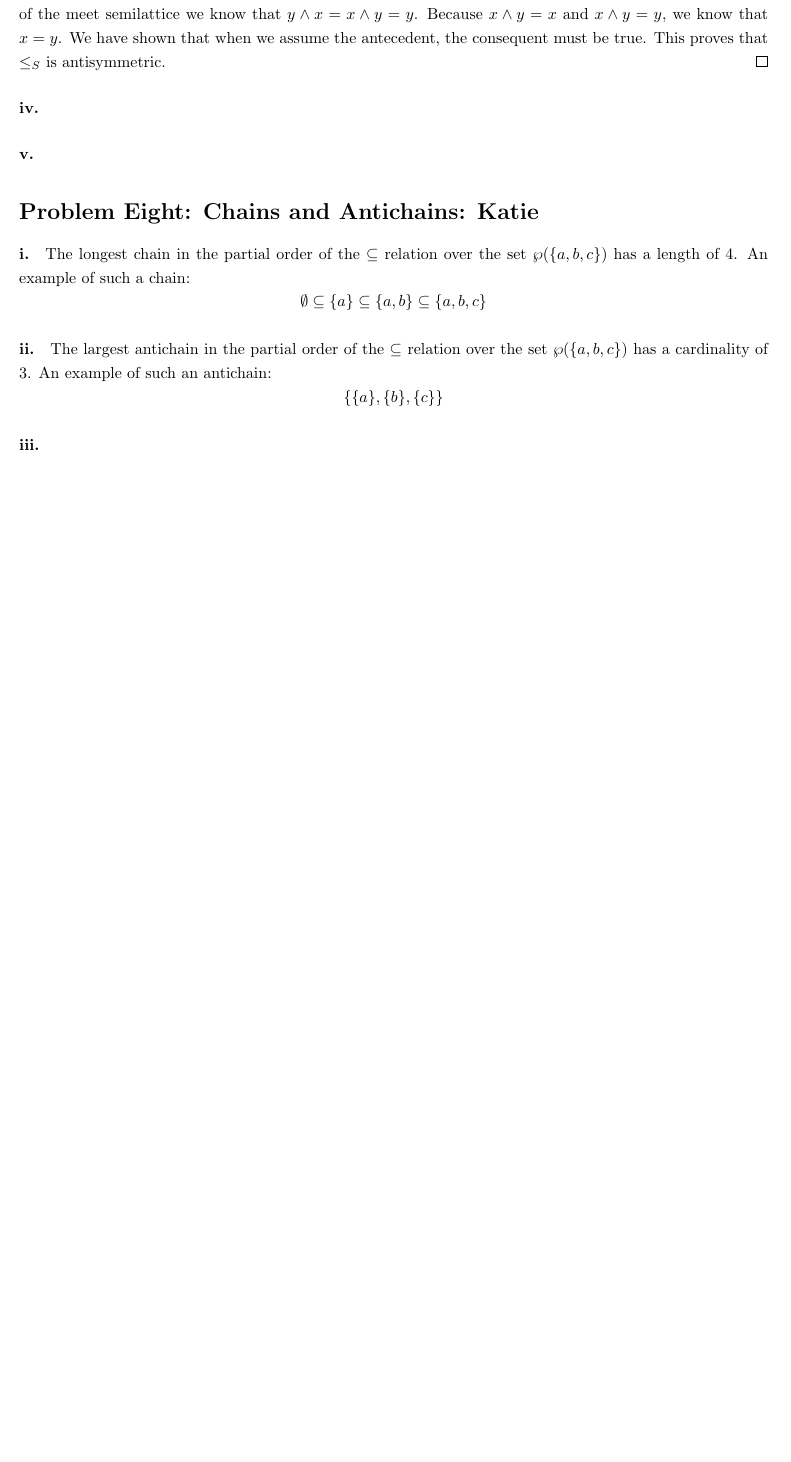
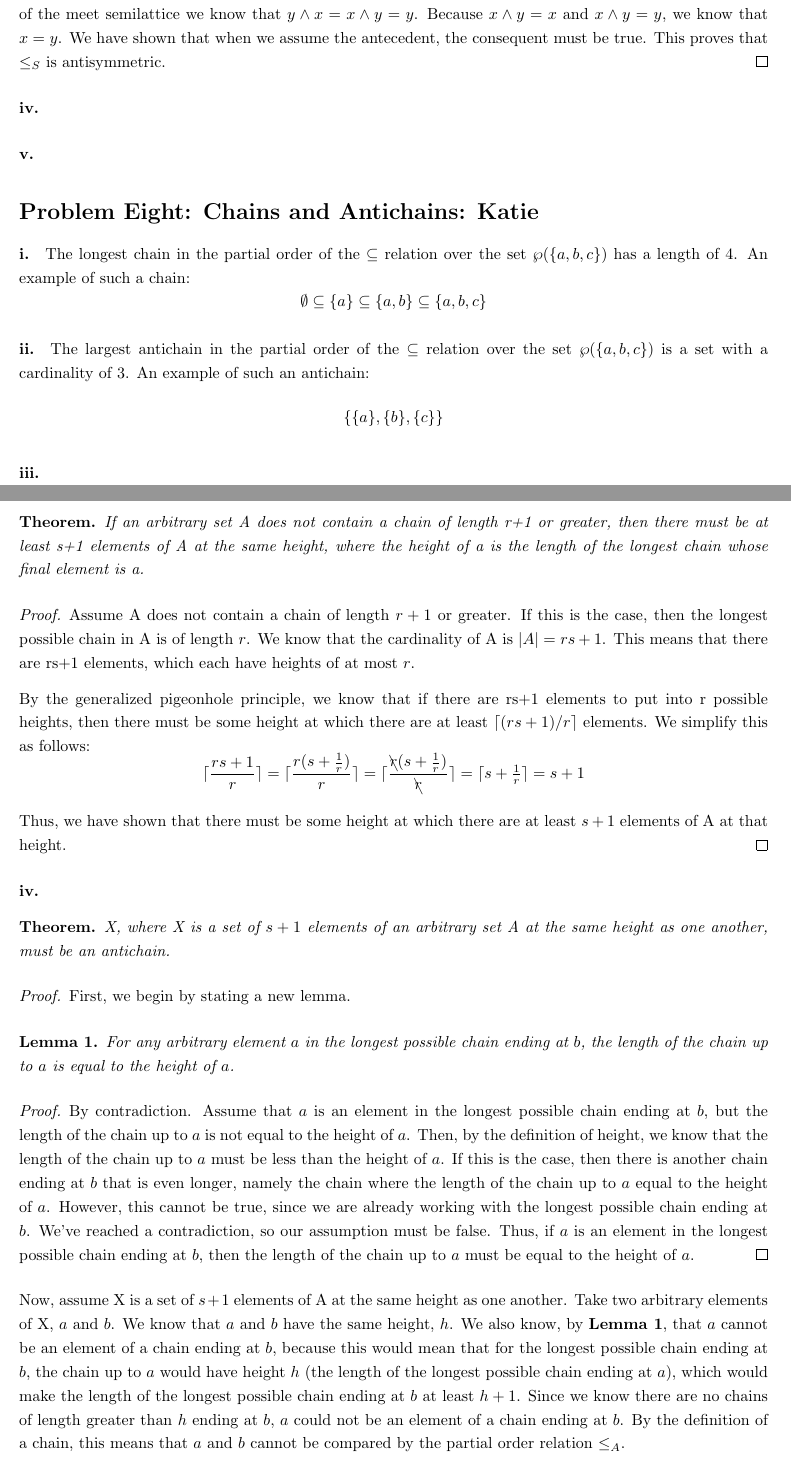
Before and after one commit to richarddavis/cs103, a LaTeX problem sheet (hw4/cheng_davis_keil_hw4.tex): part of page 7 of 7 before the commit and two parts of pages 7 and 8 of 9 after it, the two joined at a grey line, cut so that both start at the same text, the shorter picture padded with empty space. Compiled offline with pdfLaTeX.

Commit message:
#8 updated

```diff
--- a/hw4/cheng_davis_keil_hw4.tex
+++ b/hw4/cheng_davis_keil_hw4.tex
@@ -7,6 +7,7 @@
 \usepackage{amsmath}
 \usepackage{amssymb}
 \usepackage{amsthm}
+\usepackage[makeroom]{cancel}
 	% packages that allow mathematical formatting
 
 \usepackage{graphicx}
@@ -183,11 +184,31 @@ We have shown that when we assume the antecendent, the consequent is true. This
 \paragraph{i.} The longest chain in the partial order of the $\subseteq$ relation over the set $\wp(\{a, b, c\})$ has a length of 4. An example of such a chain:
 $$\emptyset \subseteq \{a\} \subseteq \{a, b\} \subseteq \{a, b, c\}$$
 
-\paragraph{ii.} The largest antichain in the partial order of the $\subseteq$ relation over the set $\wp(\{a, b, c\})$ has a cardinality of 3. An example of such an antichain:
+\paragraph{ii.} The largest antichain in the partial order of the $\subseteq$ relation over the set $\wp(\{a, b, c\})$ is a set with a cardinality of 3. An example of such an antichain:
 $$\{\{a\}, \{b\}, \{c\}\}$$
 
 \paragraph{iii.}
+\begin{thm} If an arbitrary set A does not contain a chain of length r+1 or greater, then there must be at least s+1 elements of A at the same height, where the height of a is the length of the longest chain whose final element is a. \end{thm}
+\begin{proof} Assume A does not contain a chain of length $r+1$ or greater. If this is the case, then the longest possible chain in A is of length $r$. We know that the cardinality of A is $|A| = rs+1$. This means that there are rs+1 elements, which each have heights of at most $r$.
+
+By the generalized pigeonhole principle, we know that if there are rs+1 elements to put into r possible heights, then there must be some height at which there are at least $\lceil (rs+1)/r \rceil$ elements. We simplify this as follows:
+$$\lceil \dfrac{rs+1}{r} \rceil = \lceil \dfrac{r(s+\tfrac{1}{r})}{r} \rceil = \lceil \dfrac{\bcancel{r}(s+\tfrac{1}{r})}{\bcancel{r}} \rceil  = \lceil s+\tfrac{1}{r} \rceil = s+1$$
+
+Thus, we have shown that there must be some height at which there are at least $s+1$ elements of A at that height.
+\end{proof}
+
 \paragraph{iv.}
+\begin{thm}X, where X is a set of $s+1$ elements of an arbitrary set A at the same height as one another, must be an antichain.\end{thm}
+\begin{proof} First, we begin by stating a new lemma.
+\begin{lem} For any arbitrary element $a$ in the longest possible chain ending at $b$, the length of the chain up to $a$ is equal to the height of $a$.
+\end{lem}
+\begin{proof} By contradiction. Assume that $a$ is an element in the longest possible chain ending at $b$, but the length of the chain up to $a$ is not equal to the height of $a$. Then, by the definition of height, we know that the length of the chain up to $a$ must be less than the height of $a$. If this is the case, then there is another chain ending at $b$ that is even longer, namely the chain where the length of the chain up to $a$ equal to the height of $a$. However, this cannot be true, since we are already working with the longest possible chain ending at $b$. We've reached a contradiction, so our assumption must be false. Thus, if $a$ is an element in the longest possible chain ending at $b$, then the length of the chain up to $a$ must be equal to the height of $a$.
+\end{proof}
+
+Now, assume X is a set of $s+1$ elements of A at the same height as one another. Take two arbitrary elements of X, $a$ and $b$. We know that $a$ and $b$ have the same height, $h$. We also know, by \textbf{Lemma 1}, that $a$ cannot be an element of a chain ending at $b$, because this would mean that for the longest possible chain ending at $b$, the chain up to $a$ would have height $h$ (the length of the longest possible chain ending at $a$), which would make the length of the longest possible chain ending at $b$ at least $h+1$. Since we know there are no chains of length greater than $h$ ending at $b$, $a$ could not be an element of a chain ending at $b$. By the definition of a chain, this means that $a$ and $b$ cannot be compared by the partial order relation $\leq_A$.
+
+Thus, we know that for any arbitrary elements $a$ and $b$ in X, $a$ and $b$ cannot be compared by the $\leq_A$ relation. This is the definition of an antichain. Thus, if X is a set of $s+1$ elements of  A at the same height as one another, then X must be an antichain.
+\end{proof}
 
 % \section*{Appendix: Referencing Equations}
 % \begin{equation} \label{eq:divbyzero}
```
